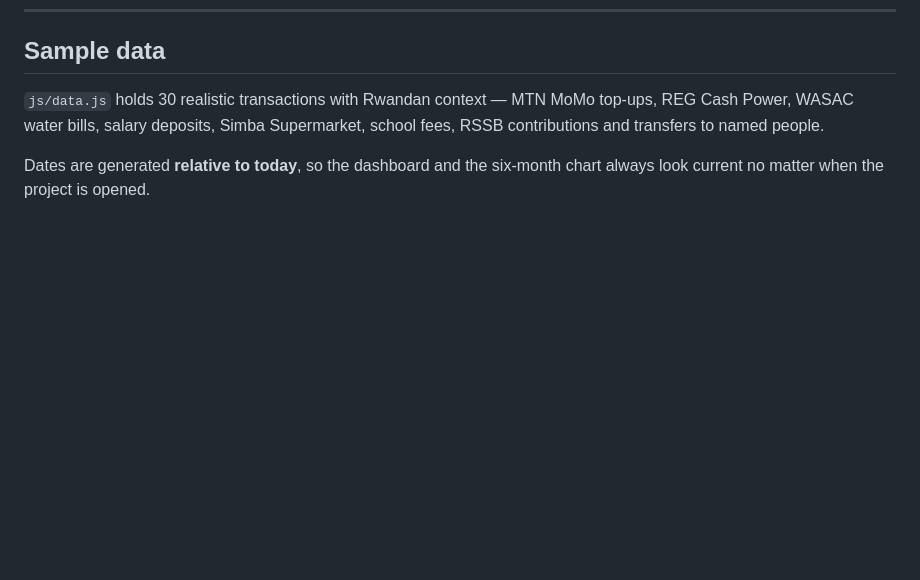
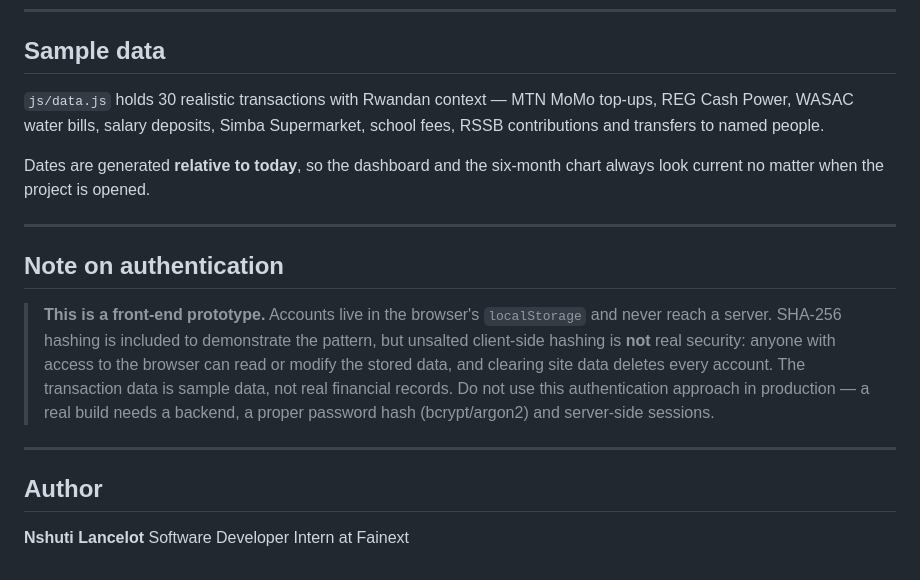
Before and after one commit to nshutilancelot3/fainext-portal, a Markdown page: README.md, the part around the change. Rendered like a GitHub page; blank space fills up the shorter version.

Commit message:
Add the security note and author details to the README

```diff
--- a/README.md
+++ b/README.md
@@ -136,3 +136,22 @@ school fees, RSSB contributions and transfers to named people.
 
 Dates are generated **relative to today**, so the dashboard and the six-month
 chart always look current no matter when the project is opened.
+
+---
+
+## Note on authentication
+
+> **This is a front-end prototype.** Accounts live in the browser's `localStorage`
+> and never reach a server. SHA-256 hashing is included to demonstrate the pattern,
+> but unsalted client-side hashing is **not** real security: anyone with access to
+> the browser can read or modify the stored data, and clearing site data deletes
+> every account. The transaction data is sample data, not real financial records.
+> Do not use this authentication approach in production — a real build needs a
+> backend, a proper password hash (bcrypt/argon2) and server-side sessions.
+
+---
+
+## Author
+
+**Nshuti Lancelot**
+Software Developer Intern at Fainext
```
